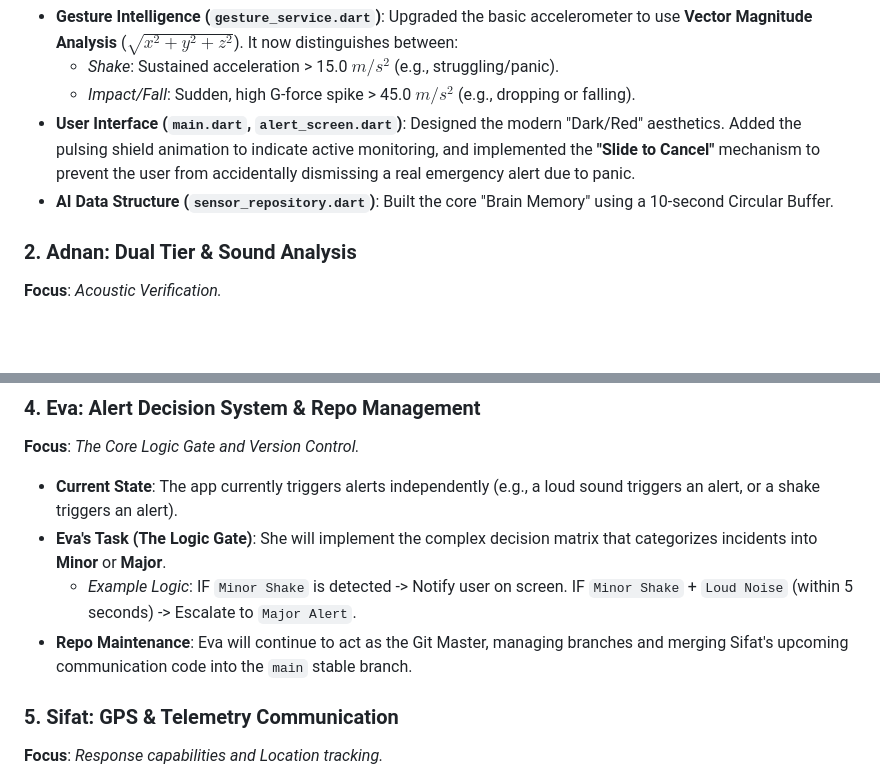
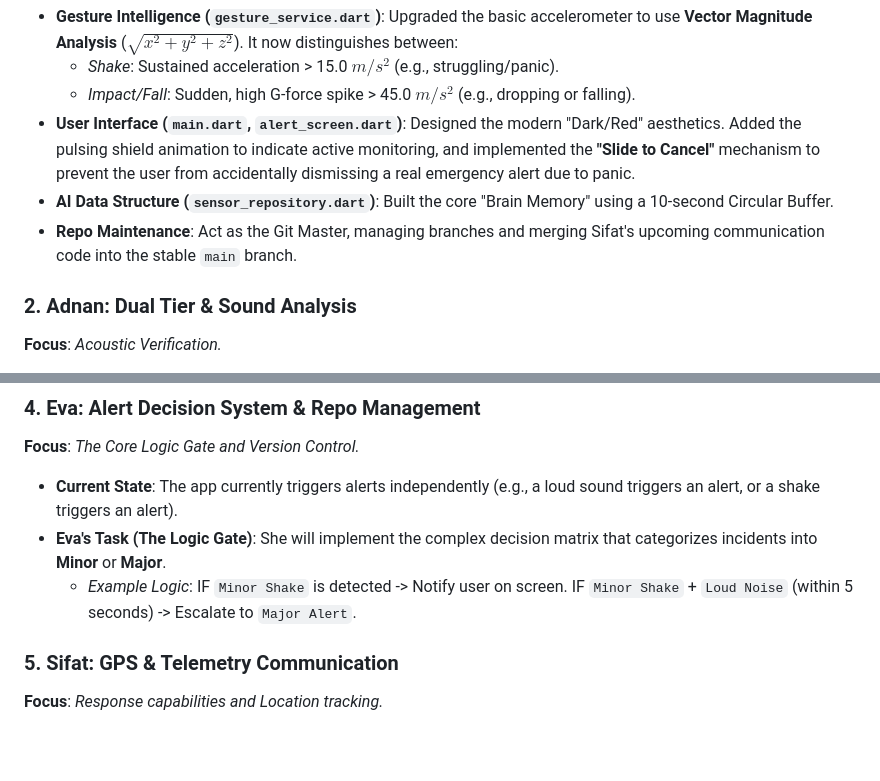
Before and after one commit to sunviraj/nirapotta, a Markdown page: project_documentation.md, 2 parts joined by grey strips. GitHub-like rendering; blank space fills up the shorter version.

Commit message:
Update docs: move Repo Maintenance to Sanviraj

```diff
--- a/project_documentation.md
+++ b/project_documentation.md
@@ -12,6 +12,7 @@ Project Nirapotta is an intelligent, multi-tier personal safety application. It
     *   *Impact/Fall*: Sudden, high G-force spike > 45.0 $m/s^2$ (e.g., dropping or falling).
 *   **User Interface (`main.dart`, `alert_screen.dart`)**: Designed the modern "Dark/Red" aesthetics. Added the pulsing shield animation to indicate active monitoring, and implemented the **"Slide to Cancel"** mechanism to prevent the user from accidentally dismissing a real emergency alert due to panic.
 *   **AI Data Structure (`sensor_repository.dart`)**: Built the core "Brain Memory" using a 10-second Circular Buffer.
+*   **Repo Maintenance**: Act as the Git Master, managing branches and merging Sifat's upcoming communication code into the stable `main` branch.
 
 ### 2. Adnan: Dual Tier & Sound Analysis
 **Focus**: *Acoustic Verification.*
@@ -32,7 +33,6 @@ Project Nirapotta is an intelligent, multi-tier personal safety application. It
 *   **Current State**: The app currently triggers alerts independently (e.g., a loud sound triggers an alert, or a shake triggers an alert).
 *   **Eva's Task (The Logic Gate)**: She will implement the complex decision matrix that categorizes incidents into **Minor** or **Major**.
     *   *Example Logic*: IF `Minor Shake` is detected -> Notify user on screen. IF `Minor Shake` + `Loud Noise` (within 5 seconds) -> Escalate to `Major Alert`.
-*   **Repo Maintenance**: Eva will continue to act as the Git Master, managing branches and merging Sifat's upcoming communication code into the `main` stable branch.
 
 ### 5. Sifat: GPS & Telemetry Communication
 **Focus**: *Response capabilities and Location tracking.*
```
